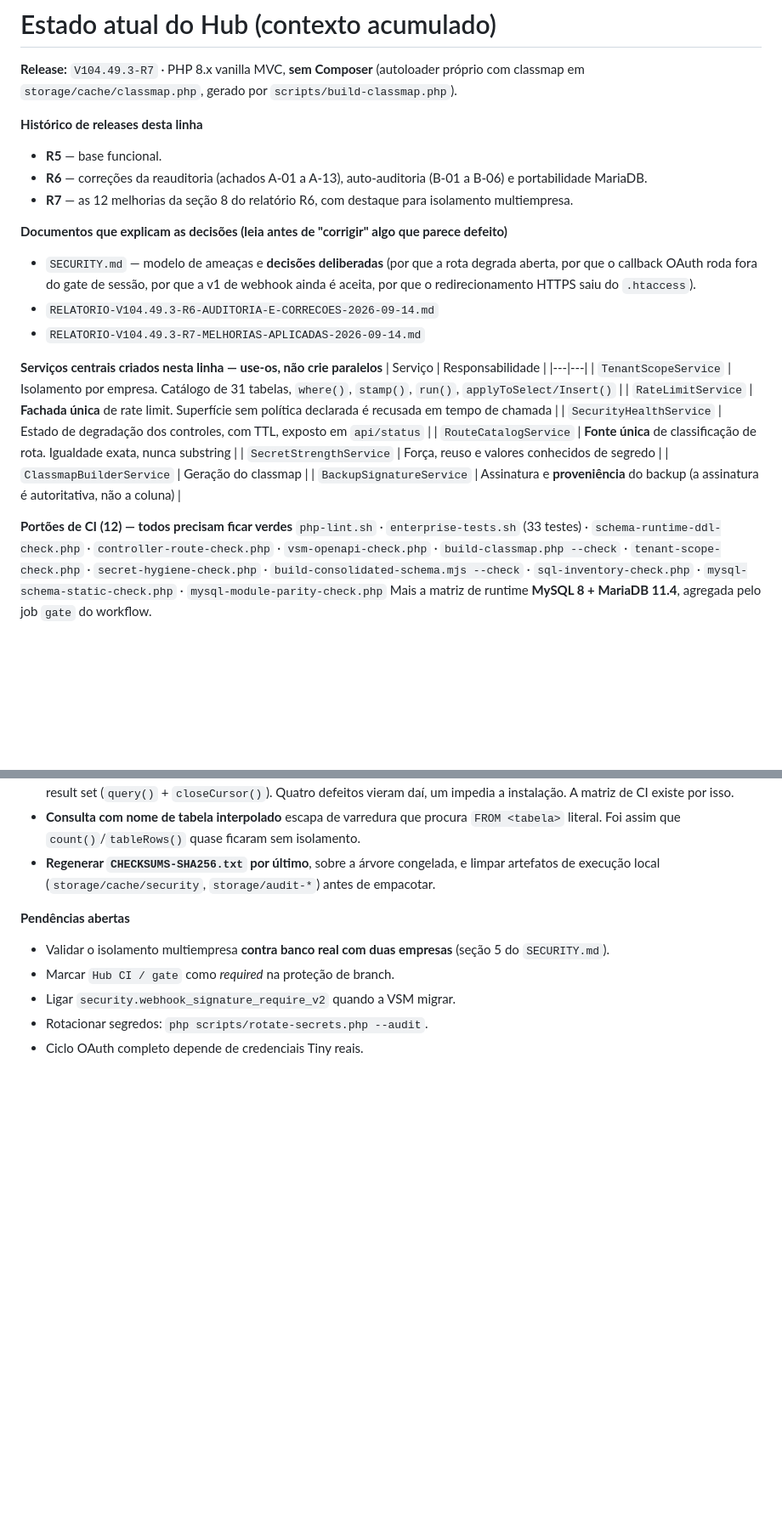
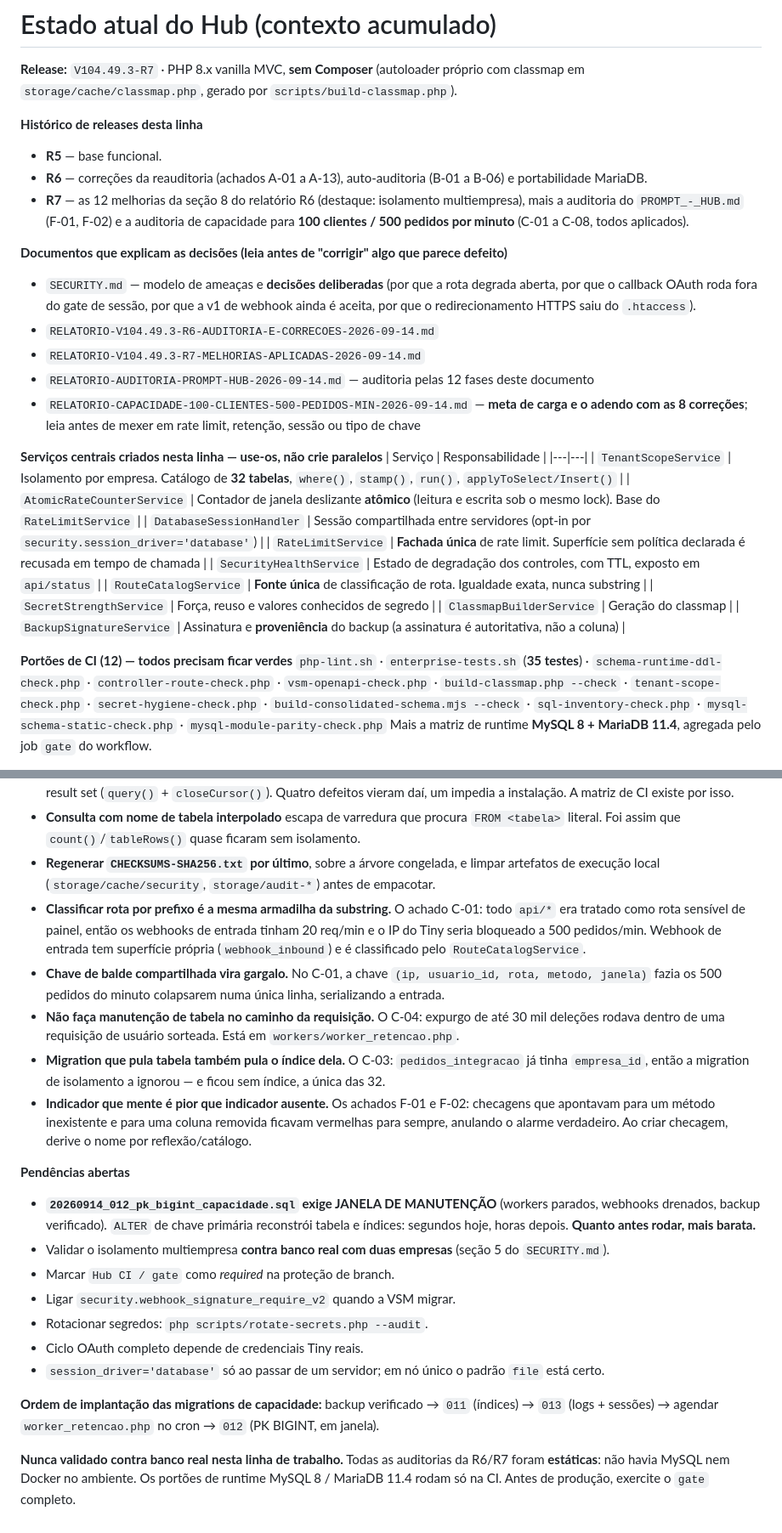
Before and after one commit to sabas2025/Sistemas, a Markdown page: CLAUDE.md, 2 parts joined by grey strips. Shown at 85% size. GitHub-like rendering; blank space fills up the shorter version.

Commit message:
Atualizar memória do Hub com as auditorias F e C
O CLAUDE.md ficou defasado depois da auditoria pelo PROMPT_-_HUB.md (F-01,
F-02) e da auditoria de capacidade para 100 clientes e 500 pedidos por minuto
(C-01 a C-08). Mantê-lo assim é a mesma deriva que causou o F-02: um catálogo
estale que ninguém reconciliou.

Corrige os números que uma sessão futura leria como verdade: o catálogo do
TenantScopeService passou de 31 para 32 tabelas (logs_integracao entrou pelo
C-05) e a suíte de 33 para 35 testes. Acrescenta AtomicRateCounterService e
DatabaseSessionHandler à lista de serviços que não devem ganhar paralelos.

Registra cinco armadilhas novas, todas pagas caro nesta rodada: classificar
rota por prefixo é a mesma família da substring; chave de balde compartilhada
vira gargalo; manutenção de tabela não roda no caminho da requisição; migration
que pula tabela também pula o índice dela; e indicador que mente é pior que
indicador ausente.

Declara em destaque que a migration 012 exige janela de manutenção, fixa a
ordem de implantação e deixa explícito que nenhuma auditoria desta linha foi
validada contra banco real.

Co-Authored-By: Claude Opus 5 <noreply@anthropic.com>
Claude-Session: https://claude.ai/code/session_019hct5q8PeVp43mcjdzHedx

```diff
--- a/CLAUDE.md
+++ b/CLAUDE.md
@@ -132,7 +132,9 @@ classmap em `storage/cache/classmap.php`, gerado por `scripts/build-classmap.php
 - **R5** — base funcional.
 - **R6** — correções da reauditoria (achados A-01 a A-13), auto-auditoria (B-01 a B-06) e
   portabilidade MariaDB.
-- **R7** — as 12 melhorias da seção 8 do relatório R6, com destaque para isolamento multiempresa.
+- **R7** — as 12 melhorias da seção 8 do relatório R6 (destaque: isolamento multiempresa), mais a
+  auditoria do `PROMPT_-_HUB.md` (F-01, F-02) e a auditoria de capacidade para
+  **100 clientes / 500 pedidos por minuto** (C-01 a C-08, todos aplicados).
 
 **Documentos que explicam as decisões (leia antes de "corrigir" algo que parece defeito)**
 - `SECURITY.md` — modelo de ameaças e **decisões deliberadas** (por que a rota degrada aberta, por
@@ -140,11 +142,16 @@ classmap em `storage/cache/classmap.php`, gerado por `scripts/build-classmap.php
   o redirecionamento HTTPS saiu do `.htaccess`).
 - `RELATORIO-V104.49.3-R6-AUDITORIA-E-CORRECOES-2026-09-14.md`
 - `RELATORIO-V104.49.3-R7-MELHORIAS-APLICADAS-2026-09-14.md`
+- `RELATORIO-AUDITORIA-PROMPT-HUB-2026-09-14.md` — auditoria pelas 12 fases deste documento
+- `RELATORIO-CAPACIDADE-100-CLIENTES-500-PEDIDOS-MIN-2026-09-14.md` — **meta de carga e o adendo
+  com as 8 correções**; leia antes de mexer em rate limit, retenção, sessão ou tipo de chave
 
 **Serviços centrais criados nesta linha — use-os, não crie paralelos**
 | Serviço | Responsabilidade |
 |---|---|
-| `TenantScopeService` | Isolamento por empresa. Catálogo de 31 tabelas, `where()`, `stamp()`, `run()`, `applyToSelect/Insert()` |
+| `TenantScopeService` | Isolamento por empresa. Catálogo de **32 tabelas**, `where()`, `stamp()`, `run()`, `applyToSelect/Insert()` |
+| `AtomicRateCounterService` | Contador de janela deslizante **atômico** (leitura e escrita sob o mesmo lock). Base do `RateLimitService` |
+| `DatabaseSessionHandler` | Sessão compartilhada entre servidores (opt-in por `security.session_driver='database'`) |
 | `RateLimitService` | **Fachada única** de rate limit. Superfície sem política declarada é recusada em tempo de chamada |
 | `SecurityHealthService` | Estado de degradação dos controles, com TTL, exposto em `api/status` |
 | `RouteCatalogService` | **Fonte única** de classificação de rota. Igualdade exata, nunca substring |
@@ -153,7 +160,7 @@ classmap em `storage/cache/classmap.php`, gerado por `scripts/build-classmap.php
 | `BackupSignatureService` | Assinatura e **proveniência** do backup (a assinatura é autoritativa, não a coluna) |
 
 **Portões de CI (12) — todos precisam ficar verdes**
-`php-lint.sh` · `enterprise-tests.sh` (33 testes) · `schema-runtime-ddl-check.php` ·
+`php-lint.sh` · `enterprise-tests.sh` (**35 testes**) · `schema-runtime-ddl-check.php` ·
 `controller-route-check.php` · `vsm-openapi-check.php` · `build-classmap.php --check` ·
 `tenant-scope-check.php` · `secret-hygiene-check.php` · `build-consolidated-schema.mjs --check` ·
 `sql-inventory-check.php` · `mysql-schema-static-check.php` · `mysql-module-parity-check.php`
@@ -173,10 +180,34 @@ Mais a matriz de runtime **MySQL 8 + MariaDB 11.4**, agregada pelo job `gate` do
   literal. Foi assim que `count()`/`tableRows()` quase ficaram sem isolamento.
 - **Regenerar `CHECKSUMS-SHA256.txt` por último**, sobre a árvore congelada, e limpar artefatos de
   execução local (`storage/cache/security`, `storage/audit-*`) antes de empacotar.
+- **Classificar rota por prefixo é a mesma armadilha da substring.** O achado C-01: todo `api/*`
+  era tratado como rota sensível de painel, então os webhooks de entrada tinham 20 req/min e o IP
+  do Tiny seria bloqueado a 500 pedidos/min. Webhook de entrada tem superfície própria
+  (`webhook_inbound`) e é classificado pelo `RouteCatalogService`.
+- **Chave de balde compartilhada vira gargalo.** No C-01, a chave `(ip, usuario_id, rota, metodo,
+  janela)` fazia os 500 pedidos do minuto colapsarem numa única linha, serializando a entrada.
+- **Não faça manutenção de tabela no caminho da requisição.** O C-04: expurgo de até 30 mil
+  deleções rodava dentro de uma requisição de usuário sorteada. Está em `workers/worker_retencao.php`.
+- **Migration que pula tabela também pula o índice dela.** O C-03: `pedidos_integracao` já tinha
+  `empresa_id`, então a migration de isolamento a ignorou — e ficou sem índice, a única das 32.
+- **Indicador que mente é pior que indicador ausente.** Os achados F-01 e F-02: checagens que
+  apontavam para um método inexistente e para uma coluna removida ficavam vermelhas para sempre,
+  anulando o alarme verdadeiro. Ao criar checagem, derive o nome por reflexão/catálogo.
 
 **Pendências abertas**
+- **`20260914_012_pk_bigint_capacidade.sql` exige JANELA DE MANUTENÇÃO** (workers parados, webhooks
+  drenados, backup verificado). `ALTER` de chave primária reconstrói tabela e índices: segundos
+  hoje, horas depois. **Quanto antes rodar, mais barata.**
 - Validar o isolamento multiempresa **contra banco real com duas empresas** (seção 5 do `SECURITY.md`).
 - Marcar `Hub CI / gate` como *required* na proteção de branch.
 - Ligar `security.webhook_signature_require_v2` quando a VSM migrar.
 - Rotacionar segredos: `php scripts/rotate-secrets.php --audit`.
 - Ciclo OAuth completo depende de credenciais Tiny reais.
+- `session_driver='database'` só ao passar de um servidor; em nó único o padrão `file` está certo.
+
+**Ordem de implantação das migrations de capacidade:** backup verificado → `011` (índices) →
+`013` (logs + sessões) → agendar `worker_retencao.php` no cron → `012` (PK BIGINT, em janela).
+
+**Nunca validado contra banco real nesta linha de trabalho.** Todas as auditorias da R6/R7 foram
+**estáticas**: não havia MySQL nem Docker no ambiente. Os portões de runtime MySQL 8 / MariaDB 11.4
+rodam só na CI. Antes de produção, exercite o `gate` completo.
```
